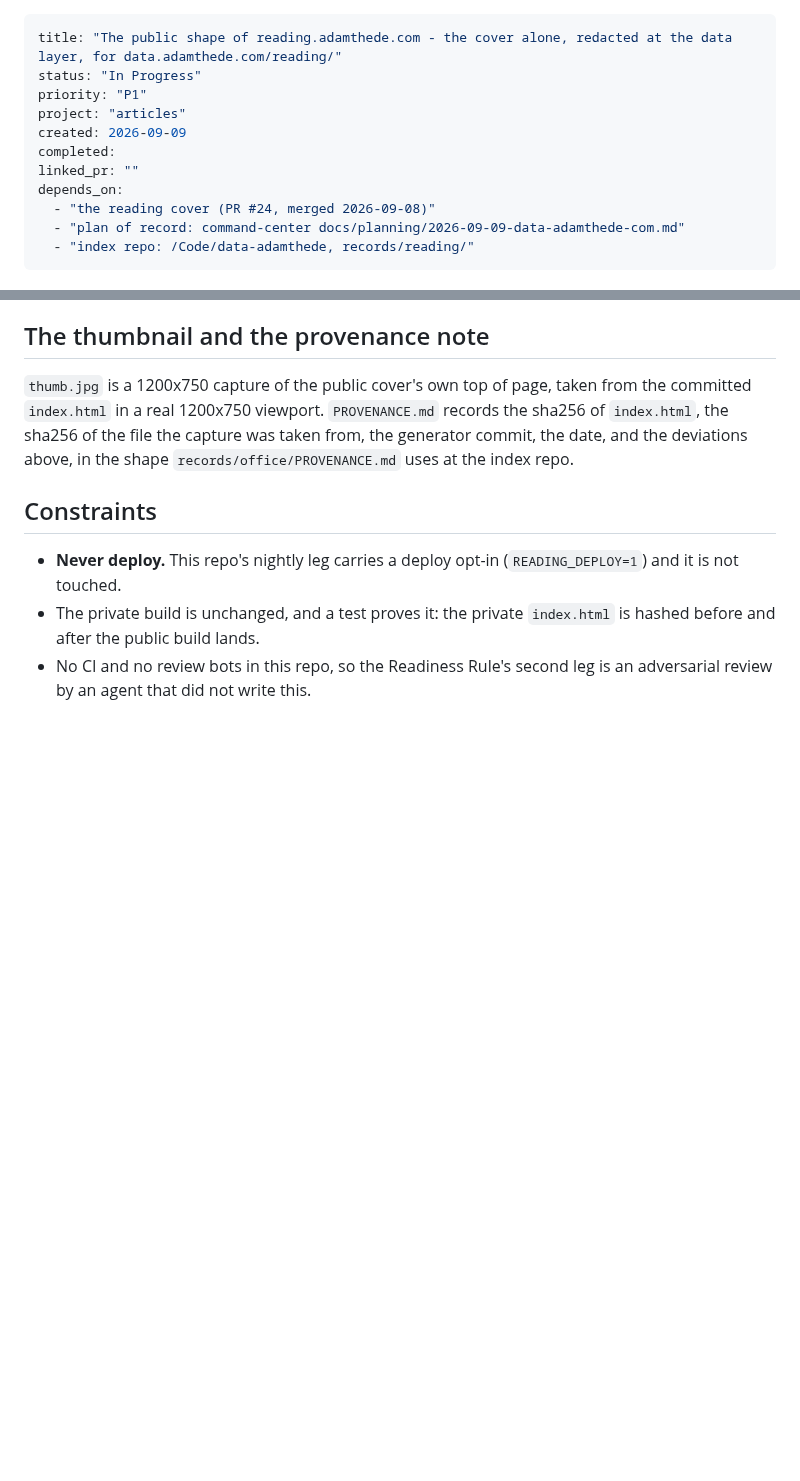
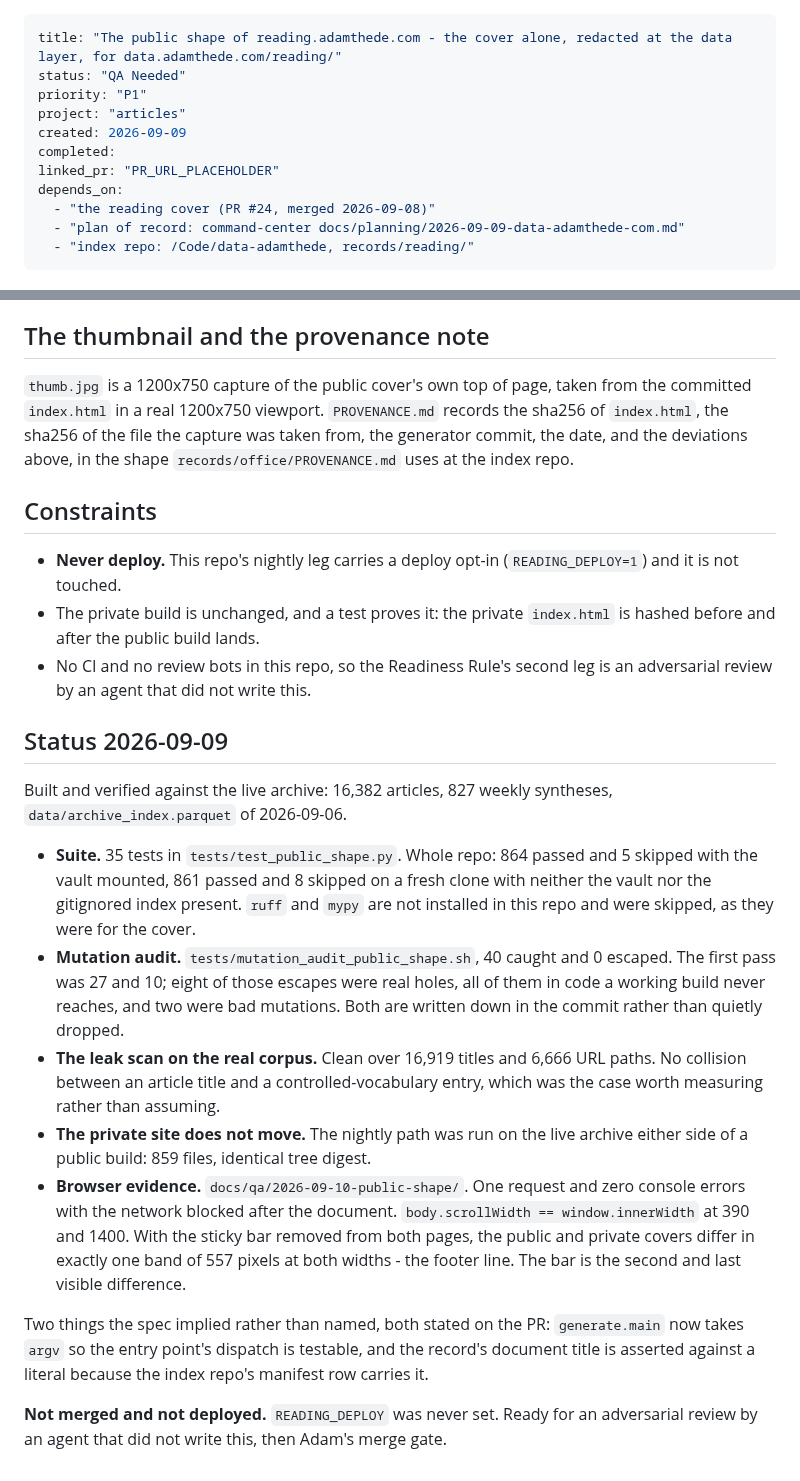
Before and after one commit to adamthede/project-instapaper-archive, a Markdown page: docs/plans-to-do/2026-09-10-public-shape.md, 2 parts joined by grey strips. Rendered like a GitHub page; blank space fills up the shorter version.

Commit message:
plan(public-shape): QA Needed, with the evidence
Co-Authored-By: Claude Fable 5.1 <noreply@anthropic.com>
Claude-Session: https://claude.ai/code/session_015j8UfPKHhXzvTZ866RS3UK

```diff
--- a/docs/plans-to-do/2026-09-10-public-shape.md
+++ b/docs/plans-to-do/2026-09-10-public-shape.md
@@ -1,11 +1,11 @@
 ---
 title: "The public shape of reading.adamthede.com - the cover alone, redacted at the data layer, for data.adamthede.com/reading/"
-status: "In Progress"
+status: "QA Needed"
 priority: "P1"
 project: "articles"
 created: 2026-09-09
 completed:
-linked_pr: ""
+linked_pr: "PR_URL_PLACEHOLDER"
 depends_on:
   - "the reading cover (PR #24, merged 2026-09-08)"
   - "plan of record: command-center docs/planning/2026-09-09-data-adamthede-com.md"
@@ -106,3 +106,37 @@ shape `records/office/PROVENANCE.md` uses at the index repo.
   `index.html` is hashed before and after the public build lands.
 - No CI and no review bots in this repo, so the Readiness Rule's second leg is
   an adversarial review by an agent that did not write this.
+
+## Status 2026-09-09
+
+Built and verified against the live archive: 16,382 articles, 827 weekly
+syntheses, `data/archive_index.parquet` of 2026-09-06.
+
+- **Suite.** 35 tests in `tests/test_public_shape.py`. Whole repo: 864 passed
+  and 5 skipped with the vault mounted, 861 passed and 8 skipped on a fresh
+  clone with neither the vault nor the gitignored index present. `ruff` and
+  `mypy` are not installed in this repo and were skipped, as they were for the
+  cover.
+- **Mutation audit.** `tests/mutation_audit_public_shape.sh`, 40 caught and 0
+  escaped. The first pass was 27 and 10; eight of those escapes were real
+  holes, all of them in code a working build never reaches, and two were bad
+  mutations. Both are written down in the commit rather than quietly dropped.
+- **The leak scan on the real corpus.** Clean over 16,919 titles and 6,666 URL
+  paths. No collision between an article title and a controlled-vocabulary
+  entry, which was the case worth measuring rather than assuming.
+- **The private site does not move.** The nightly path was run on the live
+  archive either side of a public build: 859 files, identical tree digest.
+- **Browser evidence.** `docs/qa/2026-09-10-public-shape/`. One request and
+  zero console errors with the network blocked after the document.
+  `body.scrollWidth == window.innerWidth` at 390 and 1400. With the sticky bar
+  removed from both pages, the public and private covers differ in exactly one
+  band of 557 pixels at both widths - the footer line. The bar is the second
+  and last visible difference.
+
+Two things the spec implied rather than named, both stated on the PR:
+`generate.main` now takes `argv` so the entry point's dispatch is testable, and
+the record's document title is asserted against a literal because the index
+repo's manifest row carries it.
+
+**Not merged and not deployed.** `READING_DEPLOY` was never set. Ready for an
+adversarial review by an agent that did not write this, then Adam's merge gate.
```
